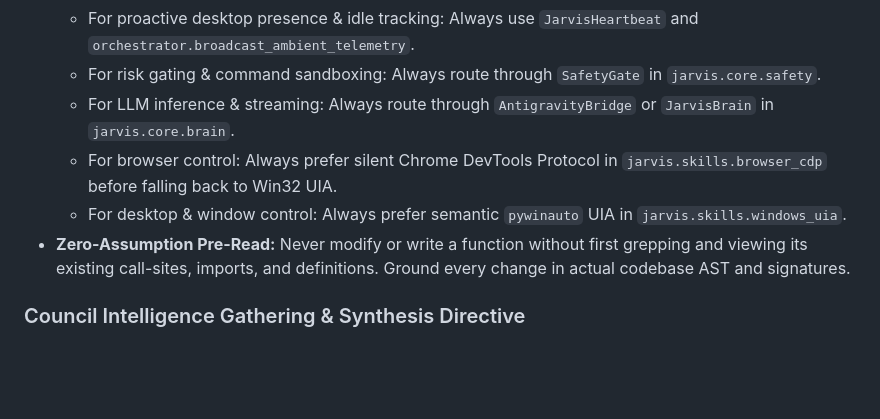
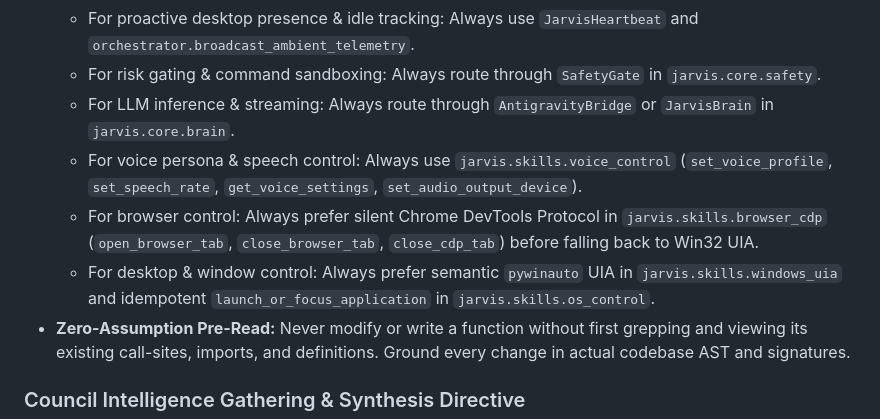
Before and after one commit to Youssef1473/Jarvis, a Markdown page: AGENTS.md, the part around one of its changes. Drawn GitHub-style; blank space fills up the shorter version.

```diff
--- a/AGENTS.md
+++ b/AGENTS.md
@@ -16,8 +16,9 @@ These rules are loaded automatically on every interaction turn. All operations w
   * For proactive desktop presence & idle tracking: Always use `JarvisHeartbeat` and `orchestrator.broadcast_ambient_telemetry`.
   * For risk gating & command sandboxing: Always route through `SafetyGate` in `jarvis.core.safety`.
   * For LLM inference & streaming: Always route through `AntigravityBridge` or `JarvisBrain` in `jarvis.core.brain`.
-  * For browser control: Always prefer silent Chrome DevTools Protocol in `jarvis.skills.browser_cdp` before falling back to Win32 UIA.
-  * For desktop & window control: Always prefer semantic `pywinauto` UIA in `jarvis.skills.windows_uia`.
+  * For voice persona & speech control: Always use `jarvis.skills.voice_control` (`set_voice_profile`, `set_speech_rate`, `get_voice_settings`, `set_audio_output_device`).
+  * For browser control: Always prefer silent Chrome DevTools Protocol in `jarvis.skills.browser_cdp` (`open_browser_tab`, `close_browser_tab`, `close_cdp_tab`) before falling back to Win32 UIA.
+  * For desktop & window control: Always prefer semantic `pywinauto` UIA in `jarvis.skills.windows_uia` and idempotent `launch_or_focus_application` in `jarvis.skills.os_control`.
 * **Zero-Assumption Pre-Read:** Never modify or write a function without first grepping and viewing its existing call-sites, imports, and definitions. Ground every change in actual codebase AST and signatures.
 
 ### Council Intelligence Gathering & Synthesis Directive
```
Also changed, not shown: other parts of AGENTS.md (+7 -5 lines).
